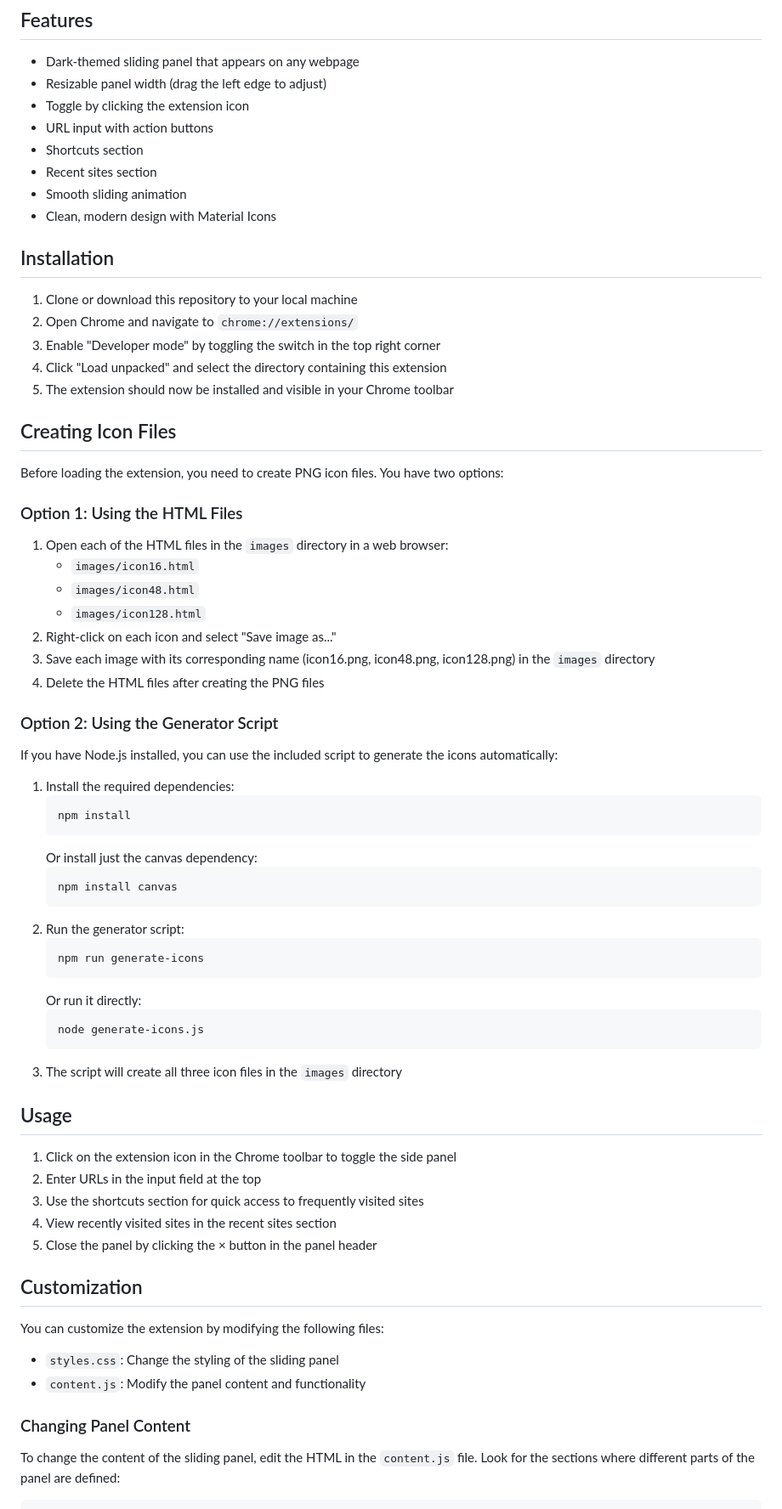
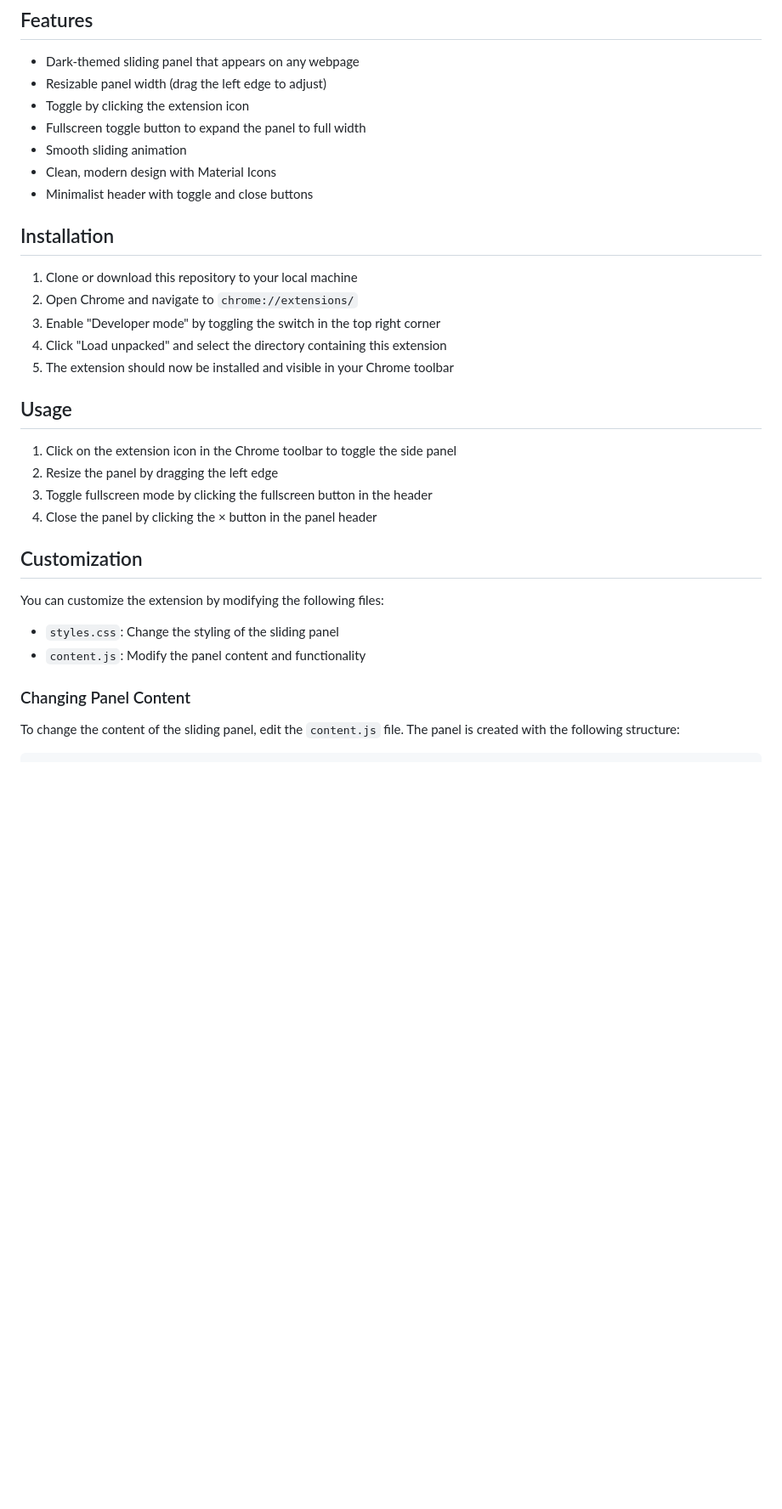
Before and after one commit to larkinmaxim/projectsExtension, a Markdown page: README.md, the part around one of its changes. Shown at 85% size. Drawn GitHub-style; blank space fills up the shorter version.

````diff
--- a/README.md
+++ b/README.md
@@ -7,11 +7,10 @@ A Chrome extension that adds a sliding side panel to any webpage. The panel slid
 - Dark-themed sliding panel that appears on any webpage
 - Resizable panel width (drag the left edge to adjust)
 - Toggle by clicking the extension icon
-- URL input with action buttons
-- Shortcuts section
-- Recent sites section
+- Fullscreen toggle button to expand the panel to full width
 - Smooth sliding animation
 - Clean, modern design with Material Icons
+- Minimalist header with toggle and close buttons
 
 ## Installation
 
@@ -21,49 +20,13 @@ A Chrome extension that adds a sliding side panel to any webpage. The panel slid
 4. Click "Load unpacked" and select the directory containing this extension
 5. The extension should now be installed and visible in your Chrome toolbar
 
-## Creating Icon Files
-
-Before loading the extension, you need to create PNG icon files. You have two options:
-
-### Option 1: Using the HTML Files
-
-1. Open each of the HTML files in the `images` directory in a web browser:
-   - `images/icon16.html`
-   - `images/icon48.html`
-   - `images/icon128.html`
-2. Right-click on each icon and select "Save image as..."
-3. Save each image with its corresponding name (icon16.png, icon48.png, icon128.png) in the `images` directory
-4. Delete the HTML files after creating the PNG files
-
-### Option 2: Using the Generator Script
-
-If you have Node.js installed, you can use the included script to generate the icons automatically:
-
-1. Install the required dependencies:
-   ```
-   npm install
-   ```
-   Or install just the canvas dependency:
-   ```
-   npm install canvas
-   ```
-2. Run the generator script:
-   ```
-   npm run generate-icons
-   ```
-   Or run it directly:
-   ```
-   node generate-icons.js
-   ```
-3. The script will create all three icon files in the `images` directory
 
 ## Usage
 
 1. Click on the extension icon in the Chrome toolbar to toggle the side panel
-2. Enter URLs in the input field at the top
-3. Use the shortcuts section for quick access to frequently visited sites
-4. View recently visited sites in the recent sites section
-5. Close the panel by clicking the × button in the panel header
+2. Resize the panel by dragging the left edge
+3. Toggle fullscreen mode by clicking the fullscreen button in the header
+4. Close the panel by clicking the × button in the panel header
 
 ## Customization
 
@@ -74,6 +37,6 @@ You can customize the extension by modifying the following files:
 
 ### Changing Panel Content
 
-To change the content of the sliding panel, edit the HTML in the `content.js` file. Look for the sections where different parts of the panel are defined:
+To change the content of the sliding panel, edit the `content.js` file. The panel is created with the following structure:
 
 ```javascript
````
Also changed, not shown: other parts of README.md (+50 -45 lines).
